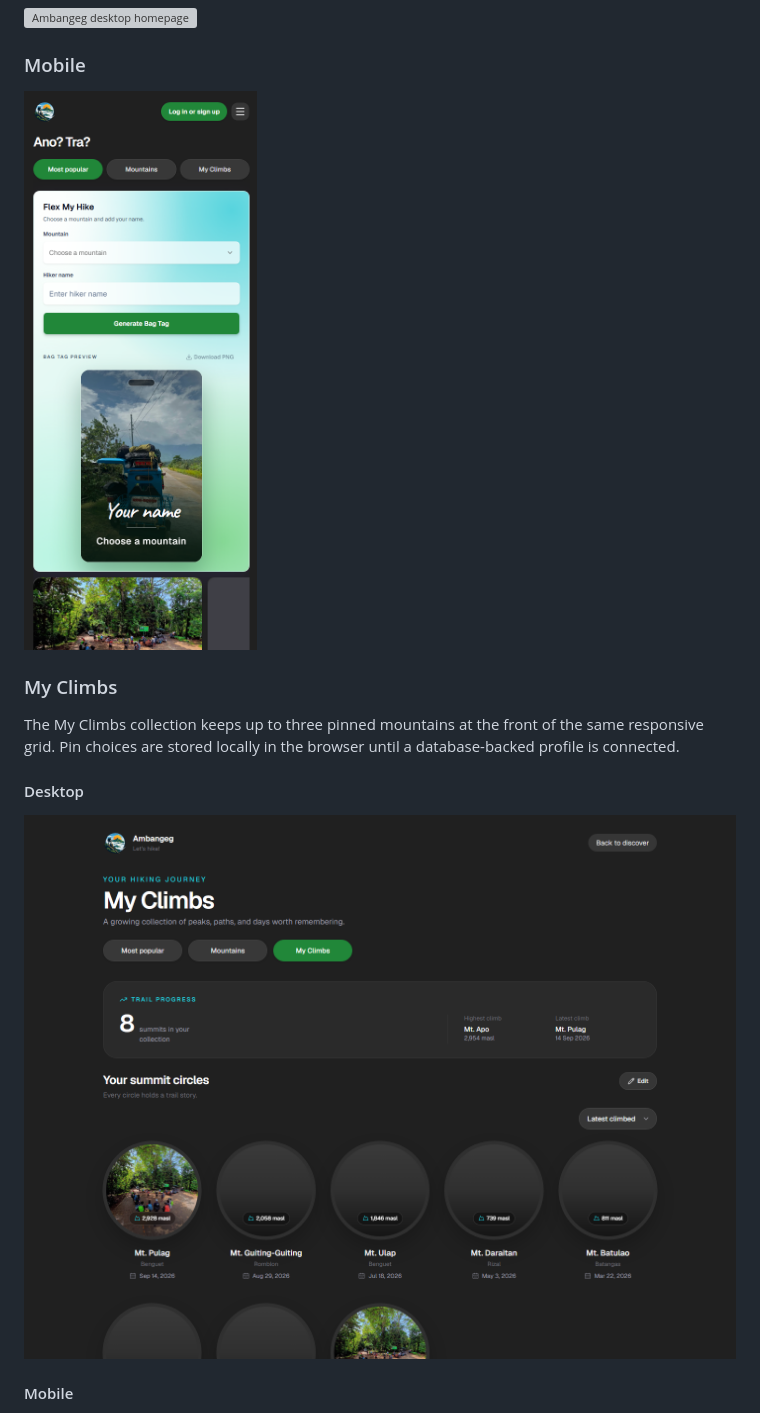
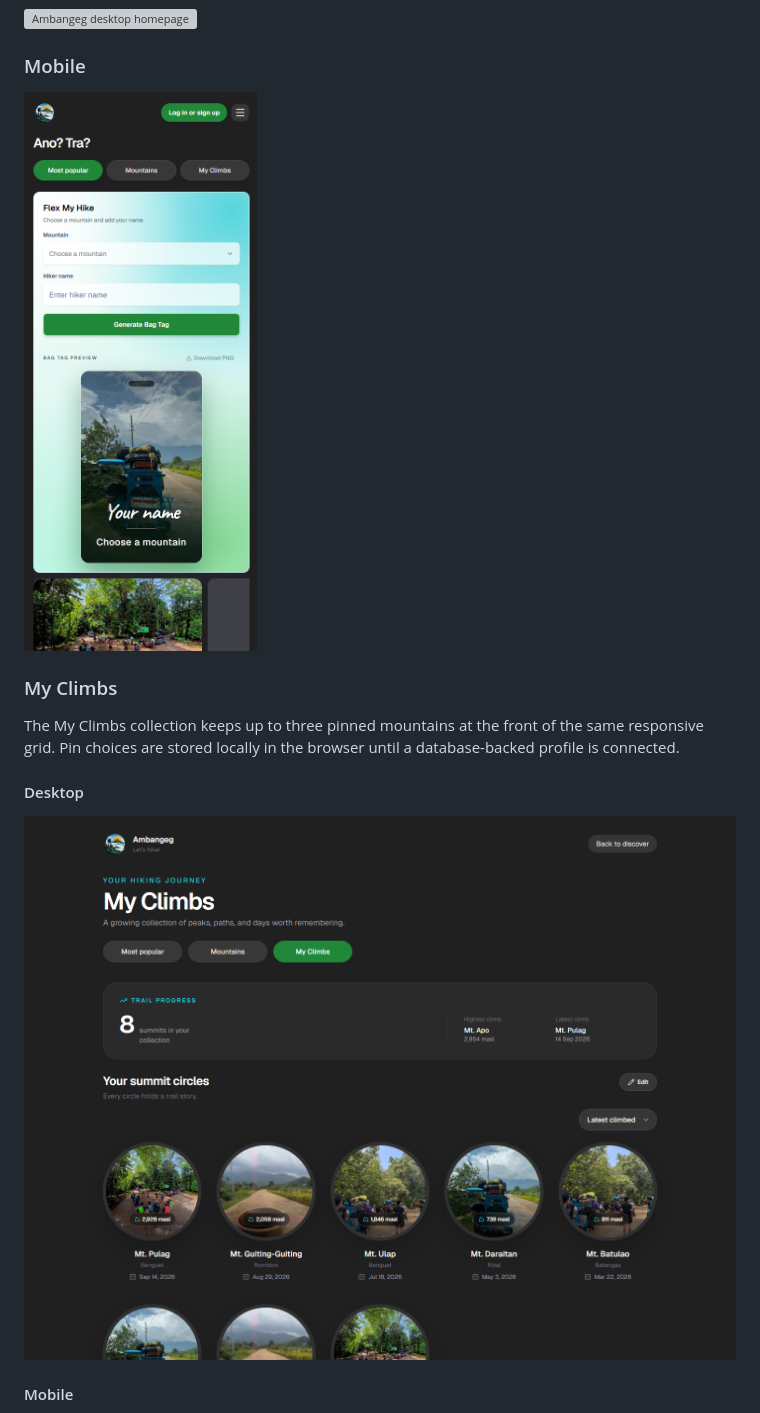
Before and after one commit to marketpanda/bundok-app, a Markdown page: README.md, the part around the change printed below. Drawn GitHub-style; pictures changed too: docs/screenshots/desktop-my-climbs-complete.png (added), docs/screenshots/desktop-my-climbs.png (deleted); grey boxes are pictures that could not be loaded.

```diff
--- a/README.md
+++ b/README.md
@@ -12,7 +12,7 @@ The home screen keeps the full-width **Flex My Hike** creator above the trail ca
 
 ### Mobile
 
-<img src="docs/screenshots/mobile-home-flex.png" alt="Ambangeg mobile homepage" width="390" />
+<img src="docs/screenshots/mobile-home-flex-contained.png" alt="Ambangeg mobile homepage with the Flex My Hike card fully contained" width="390" />
 
 ### My Climbs
 
@@ -20,7 +20,7 @@ The My Climbs collection keeps up to three pinned mountains at the front of the
 
 #### Desktop
 
-![Ambangeg My Climbs page with pinned mountains](docs/screenshots/desktop-my-climbs.png)
+![Ambangeg My Climbs page with every mountain photo loaded](docs/screenshots/desktop-my-climbs-complete.png)
 
 #### Mobile
 
```
Also changed, not shown: other parts of README.md (+1 -1 lines), docs/screenshots/mobile-home-flex-contained.png (renamed from docs/screenshots/mobile-home-flex.png), docs/screenshots/mobile-my-climbs-complete.png (added), docs/screenshots/mobile-my-climbs.png (deleted), 1 other file.
